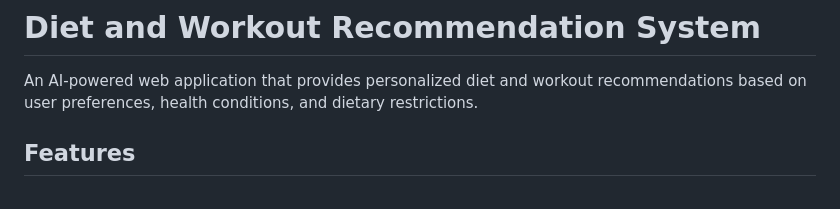
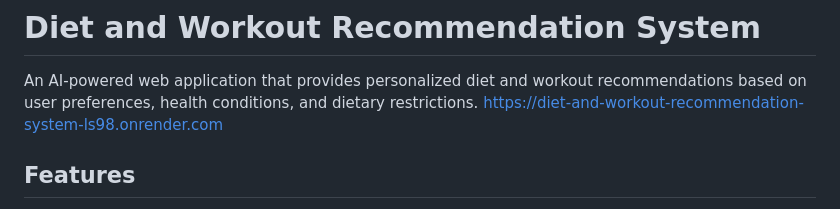
Before and after one commit to Anil-Katwal/Diet-and-workout-Recommendation-System, a Markdown page: README.md, the part around the change. Drawn GitHub-style.

```diff
--- a/README.md
+++ b/README.md
@@ -1,6 +1,7 @@
 # Diet and Workout Recommendation System
 
 An AI-powered web application that provides personalized diet and workout recommendations based on user preferences, health conditions, and dietary restrictions.
+https://diet-and-workout-recommendation-system-ls98.onrender.com
 
 ## Features
 
```
